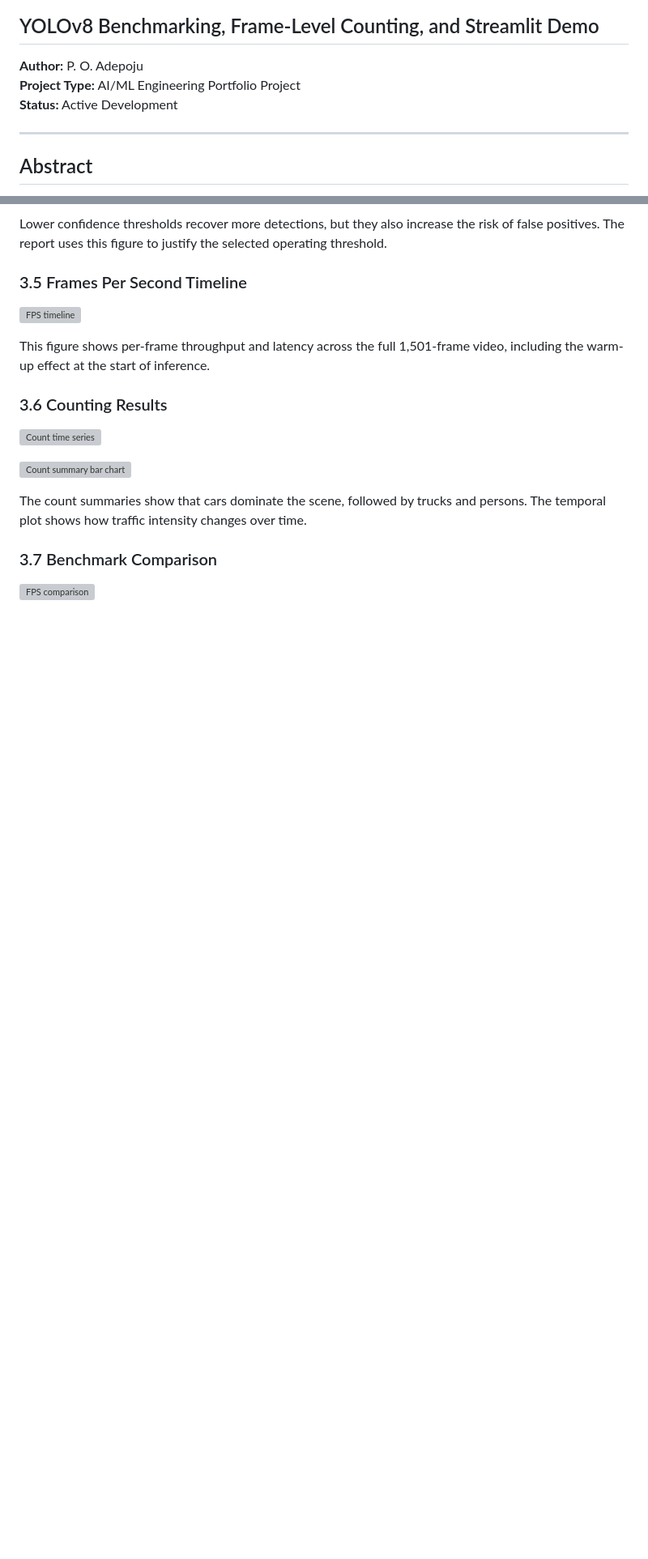
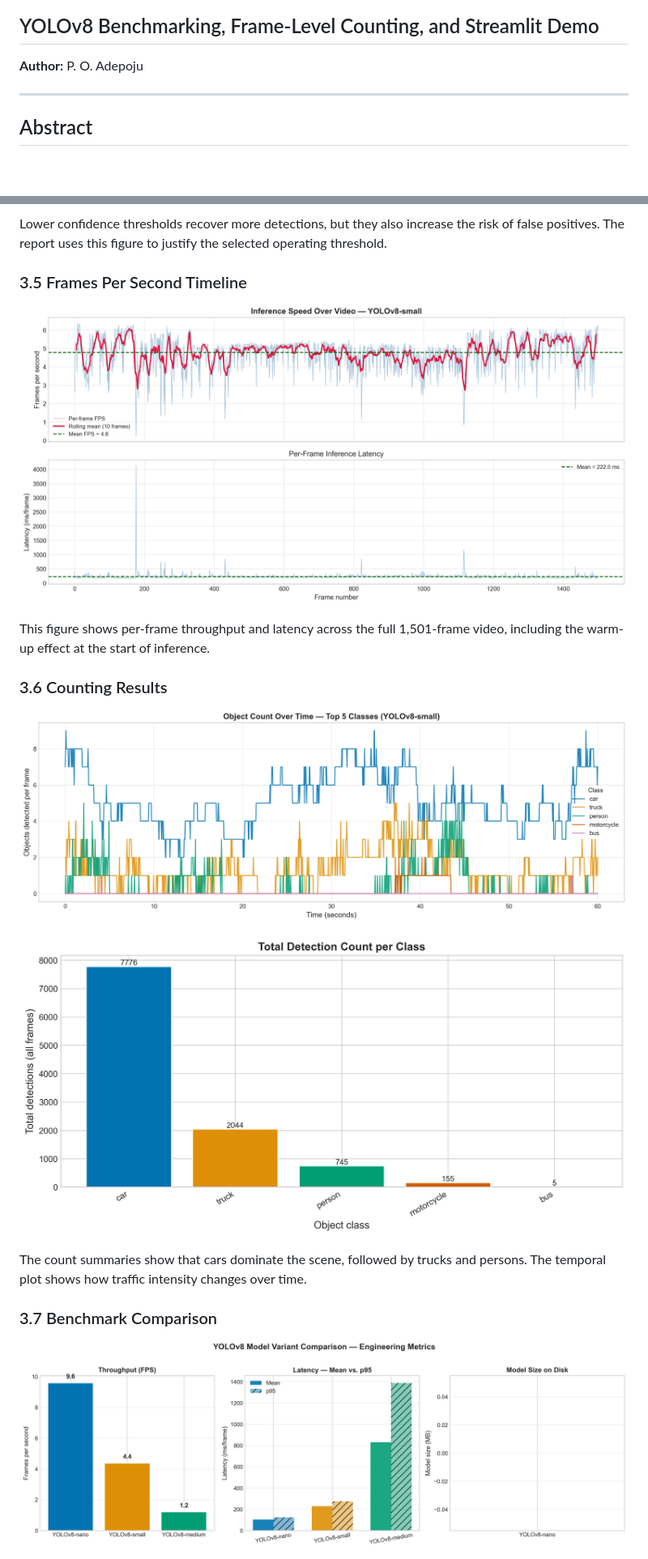
Before and after one commit to peter-adepoju/realtime-object-detection, a Markdown page: README.md, 2 parts joined by grey strips. Shown at 81% size. Rendered like a GitHub page; blank space fills up the shorter version; grey boxes are pictures that could not be loaded.

```diff
--- a/README.md
+++ b/README.md
@@ -2,8 +2,6 @@
 ## YOLOv8 Benchmarking, Frame-Level Counting, and Streamlit Demo
 
 **Author:** P. O. Adepoju
-**Project Type:** AI/ML Engineering Portfolio Project
-**Status:** Active Development
 
 ---
 
@@ -85,19 +83,19 @@ Lower confidence thresholds recover more detections, but they also increase the
 
 ### 3.5 Frames Per Second Timeline
 
-![FPS timeline](/C:/Users/Peter/Documents/projects/GITHUB/ALMOST%20DONE/realtime-object-detection/reports/figures/04_frames_per_second_timeline.png)
+![FPS timeline](reports/figures/04_frames_per_second_timeline.png)
 
 This figure shows per-frame throughput and latency across the full 1,501-frame video, including the warm-up effect at the start of inference.
 
 ### 3.6 Counting Results
 
-![Count time series](/C:/Users/Peter/Documents/projects/GITHUB/ALMOST%20DONE/realtime-object-detection/reports/figures/05_count_timeseries.png)
+![Count time series](reports/figures/05_count_timeseries.png)
 
-![Count summary bar chart](/C:/Users/Peter/Documents/projects/GITHUB/ALMOST%20DONE/realtime-object-detection/reports/figures/05_count_summary_bar.png)
+![Count summary bar chart](reports/figures/05_count_summary_bar.png)
 
 The count summaries show that cars dominate the scene, followed by trucks and persons. The temporal plot shows how traffic intensity changes over time.
 
 ### 3.7 Benchmark Comparison
 
-![FPS comparison](/C:/Users/Peter/Documents/projects/GITHUB/ALMOST%20DONE/realtime-object-detection/reports/figures/06_fps_comparison.png)
+![FPS comparison](reports/figures/06_fps_comparison.png)
 
```
Also changed, not shown: other parts of README.md (+8 -8 lines).
